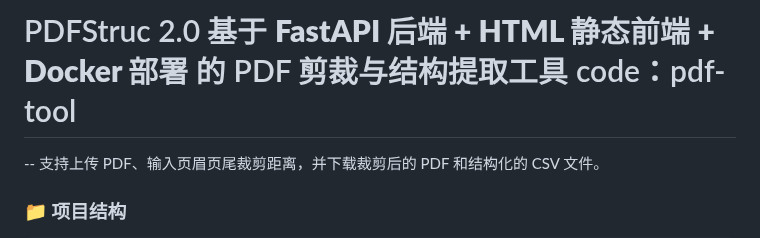
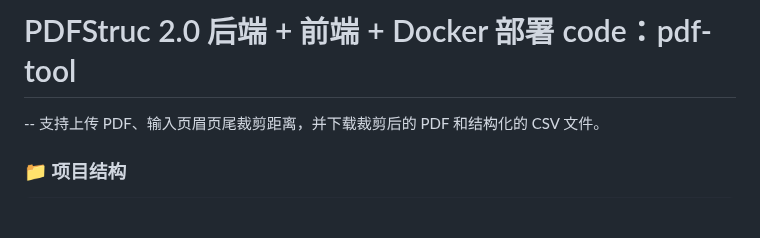
Before and after one commit to xin1/Agent, a Markdown page: 教程/创建docker应用-前端+后端.md, the part around the change. Rendered like a GitHub page; blank space fills up the shorter version.

```diff
--- a/教程/创建docker应用-前端+后端.md
+++ b/教程/创建docker应用-前端+后端.md
@@ -1,4 +1,4 @@
-# PDFStruc 2.0 基于 **FastAPI 后端 + HTML 静态前端 + Docker 部署** 的 PDF 剪裁与结构提取工具 code：pdf-tool
+# PDFStruc 2.0 后端 + 前端 + Docker 部署 code：pdf-tool
 --
 支持上传 PDF、输入页眉页尾裁剪距离，并下载裁剪后的 PDF 和结构化的 CSV 文件。
 
```
